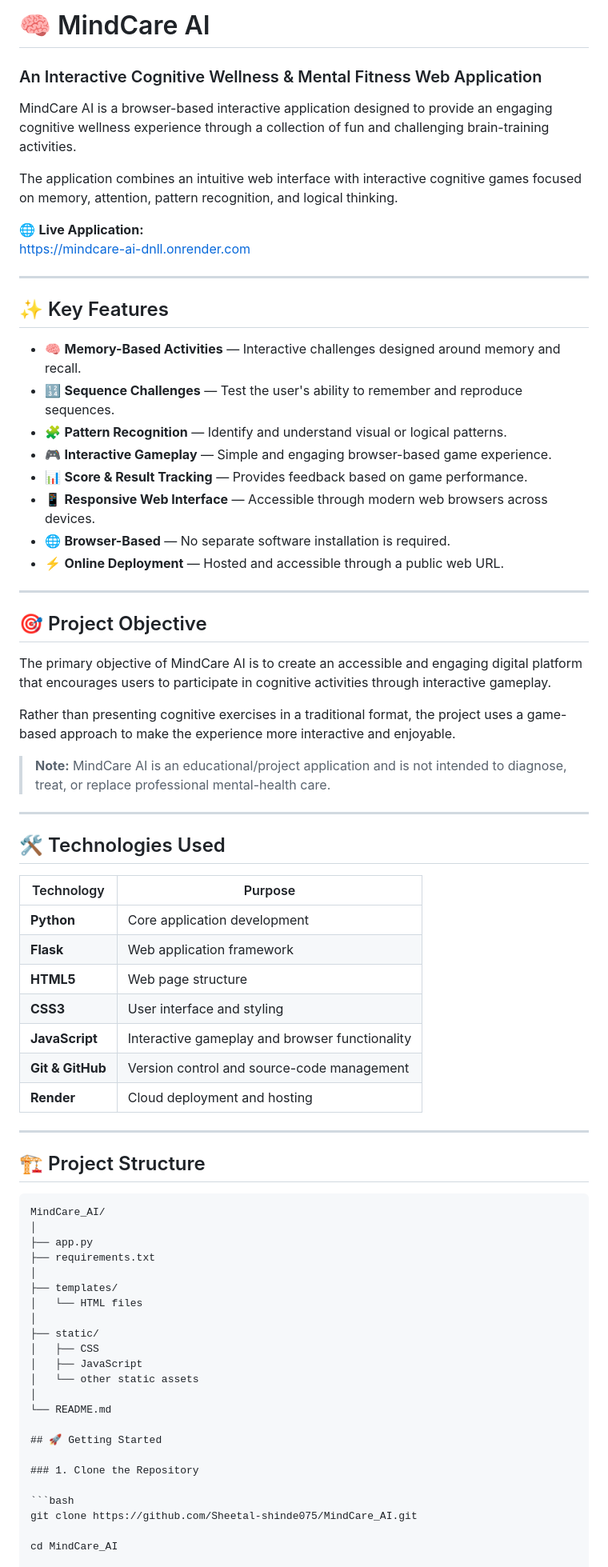
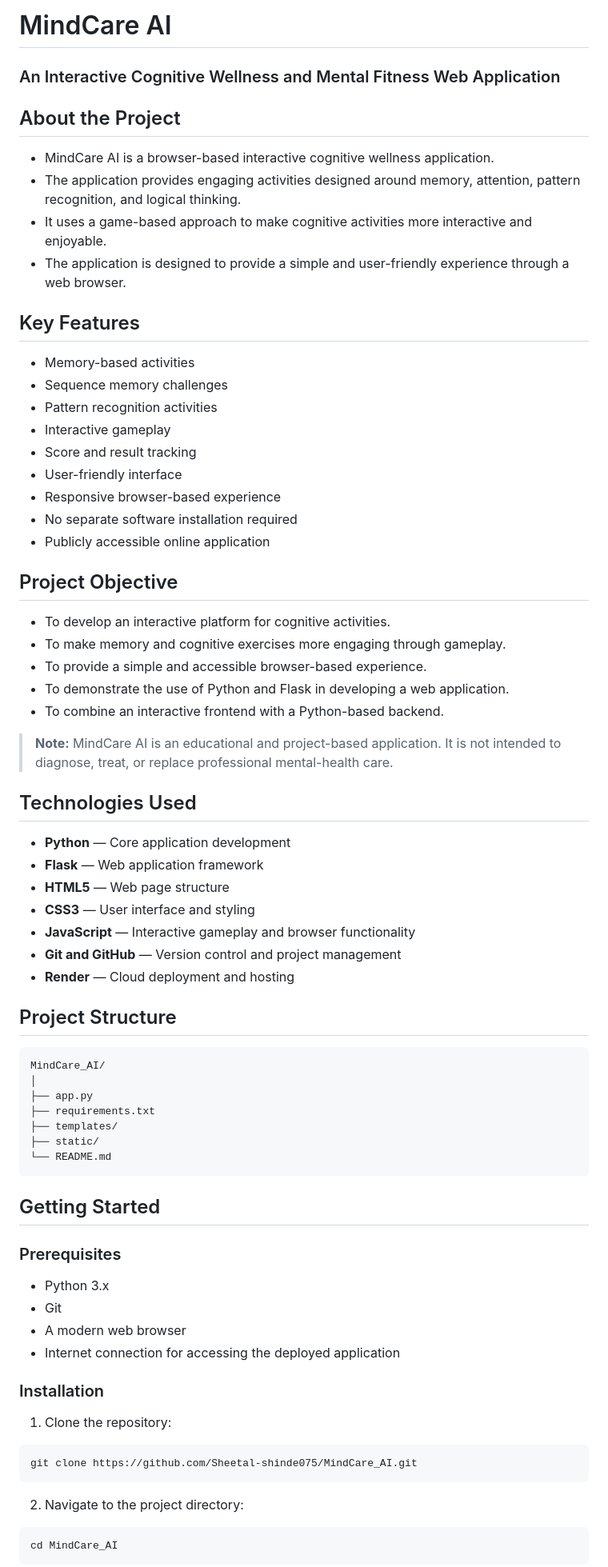
Before and after one commit to Sheetal-shinde075/MindCare_AI, a Markdown page: README.md, the part around one of its changes. Shown at 80% size. Drawn GitHub-style.

Commit message:
Update README documentation

````diff
--- a/README.md
+++ b/README.md
@@ -1,77 +1,78 @@
-# 🧠 MindCare AI
+# MindCare AI
 
-### An Interactive Cognitive Wellness & Mental Fitness Web Application
+### An Interactive Cognitive Wellness and Mental Fitness Web Application
 
-MindCare AI is a browser-based interactive application designed to provide an engaging cognitive wellness experience through a collection of fun and challenging brain-training activities.
+## About the Project
 
-The application combines an intuitive web interface with interactive cognitive games focused on memory, attention, pattern recognition, and logical thinking.
+- MindCare AI is a browser-based interactive cognitive wellness application.
+- The application provides engaging activities designed around memory, attention, pattern recognition, and logical thinking.
+- It uses a game-based approach to make cognitive activities more interactive and enjoyable.
+- The application is designed to provide a simple and user-friendly experience through a web browser.
 
-🌐 **Live Application:**
-https://mindcare-ai-dnll.onrender.com
+## Key Features
 
----
+- Memory-based activities
+- Sequence memory challenges
+- Pattern recognition activities
+- Interactive gameplay
+- Score and result tracking
+- User-friendly interface
+- Responsive browser-based experience
+- No separate software installation required
+- Publicly accessible online application
 
-## ✨ Key Features
+## Project Objective
 
-- 🧠 **Memory-Based Activities** — Interactive challenges designed around memory and recall.
-- 🔢 **Sequence Challenges** — Test the user's ability to remember and reproduce sequences.
-- 🧩 **Pattern Recognition** — Identify and understand visual or logical patterns.
-- 🎮 **Interactive Gameplay** — Simple and engaging browser-based game experience.
-- 📊 **Score & Result Tracking** — Provides feedback based on game performance.
-- 📱 **Responsive Web Interface** — Accessible through modern web browsers across devices.
-- 🌐 **Browser-Based** — No separate software installation is required.
-- ⚡ **Online Deployment** — Hosted and accessible through a public web URL.
+- To develop an interactive platform for cognitive activities.
+- To make memory and cognitive exercises more engaging through gameplay.
+- To provide a simple and accessible browser-based experience.
+- To demonstrate the use of Python and Flask in developing a web application.
+- To combine an interactive frontend with a Python-based backend.
 
----
+> **Note:** MindCare AI is an educational and project-based application. It is not intended to diagnose, treat, or replace professional mental-health care.
 
-## 🎯 Project Objective
+## Technologies Used
 
-The primary objective of MindCare AI is to create an accessible and engaging digital platform that encourages users to participate in cognitive activities through interactive gameplay.
+- **Python** — Core application development
+- **Flask** — Web application framework
+- **HTML5** — Web page structure
+- **CSS3** — User interface and styling
+- **JavaScript** — Interactive gameplay and browser functionality
+- **Git and GitHub** — Version control and project management
+- **Render** — Cloud deployment and hosting
 
-Rather than presenting cognitive exercises in a traditional format, the project uses a game-based approach to make the experience more interactive and enjoyable.
-
-> **Note:** MindCare AI is an educational/project application and is not intended to diagnose, treat, or replace professional mental-health care.
-
----
-
-## 🛠️ Technologies Used
-
-| Technology | Purpose |
-|------------|---------|
-| **Python** | Core application development |
-| **Flask** | Web application framework |
-| **HTML5** | Web page structure |
-| **CSS3** | User interface and styling |
-| **JavaScript** | Interactive gameplay and browser functionality |
-| **Git & GitHub** | Version control and source-code management |
-| **Render** | Cloud deployment and hosting |
-
----
-
-## 🏗️ Project Structure
+## Project Structure
 
 ```text
 MindCare_AI/
 │
 ├── app.py
 ├── requirements.txt
-│
 ├── templates/
-│   └── HTML files
-│
 ├── static/
-│   ├── CSS
-│   ├── JavaScript
-│   └── other static assets
-│
 └── README.md
+```
 
-## 🚀 Getting Started
+## Getting Started
 
-### 1. Clone the Repository
+### Prerequisites
+
+- Python 3.x
+- Git
+- A modern web browser
+- Internet connection for accessing the deployed application
+
+### Installation
+
+1. Clone the repository:
 
 ```bash
 git clone https://github.com/Sheetal-shinde075/MindCare_AI.git
+```
 
+2. Navigate to the project directory:
+
+```bash
 cd MindCare_AI
+```
 
````
Also changed, not shown: other parts of README.md (+45 -24 lines).
